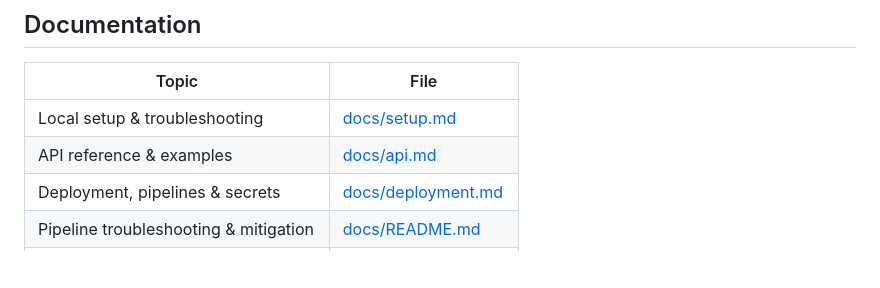
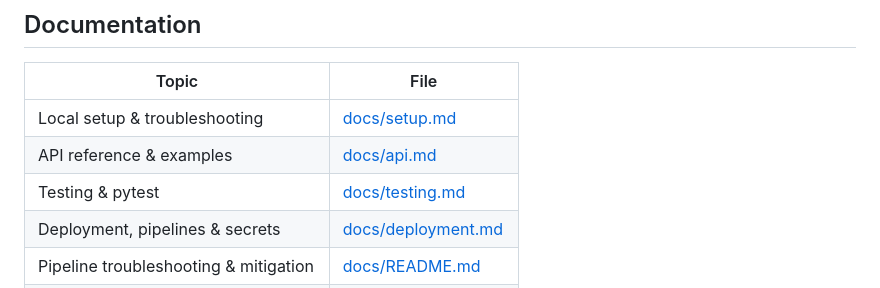
Before and after one commit to Shubhankart101/DevTrack, a Markdown page: README.md, the part around the change. Rendered like a GitHub page; blank space fills up the shorter version.

Commit message:
docs: add pytest support and testing documentation with screenshots

```diff
--- a/README.md
+++ b/README.md
@@ -341,6 +341,7 @@ Click a pipeline run to expand it, then click an individual stage to view its in
 | --- | --- |
 | Local setup & troubleshooting | [docs/setup.md](docs/setup.md) |
 | API reference & examples | [docs/api.md](docs/api.md) |
+| Testing & pytest | [docs/testing.md](docs/testing.md) |
 | Deployment, pipelines & secrets | [docs/deployment.md](docs/deployment.md) |
 | Pipeline troubleshooting & mitigation | [docs/README.md](docs/README.md) |
 | Architecture, data model & validation | [docs/architecture.md](docs/architecture.md) |
```
Also changed, not shown: docs/setup.md (+7 -0 lines), docs/testing.md (added, +53 -0 lines), devtrack/screenshots/pytest-run.png (added), 4 other files.
